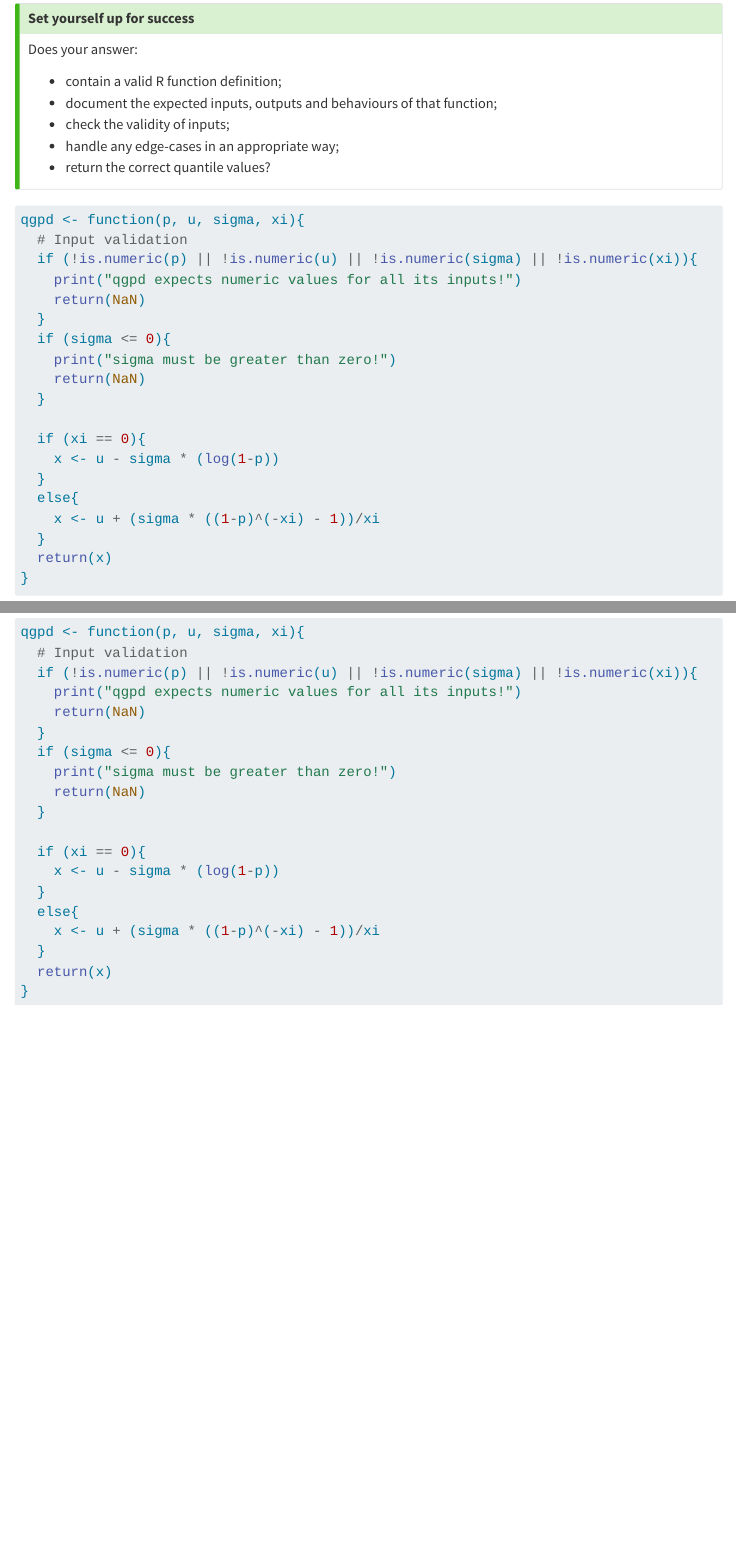
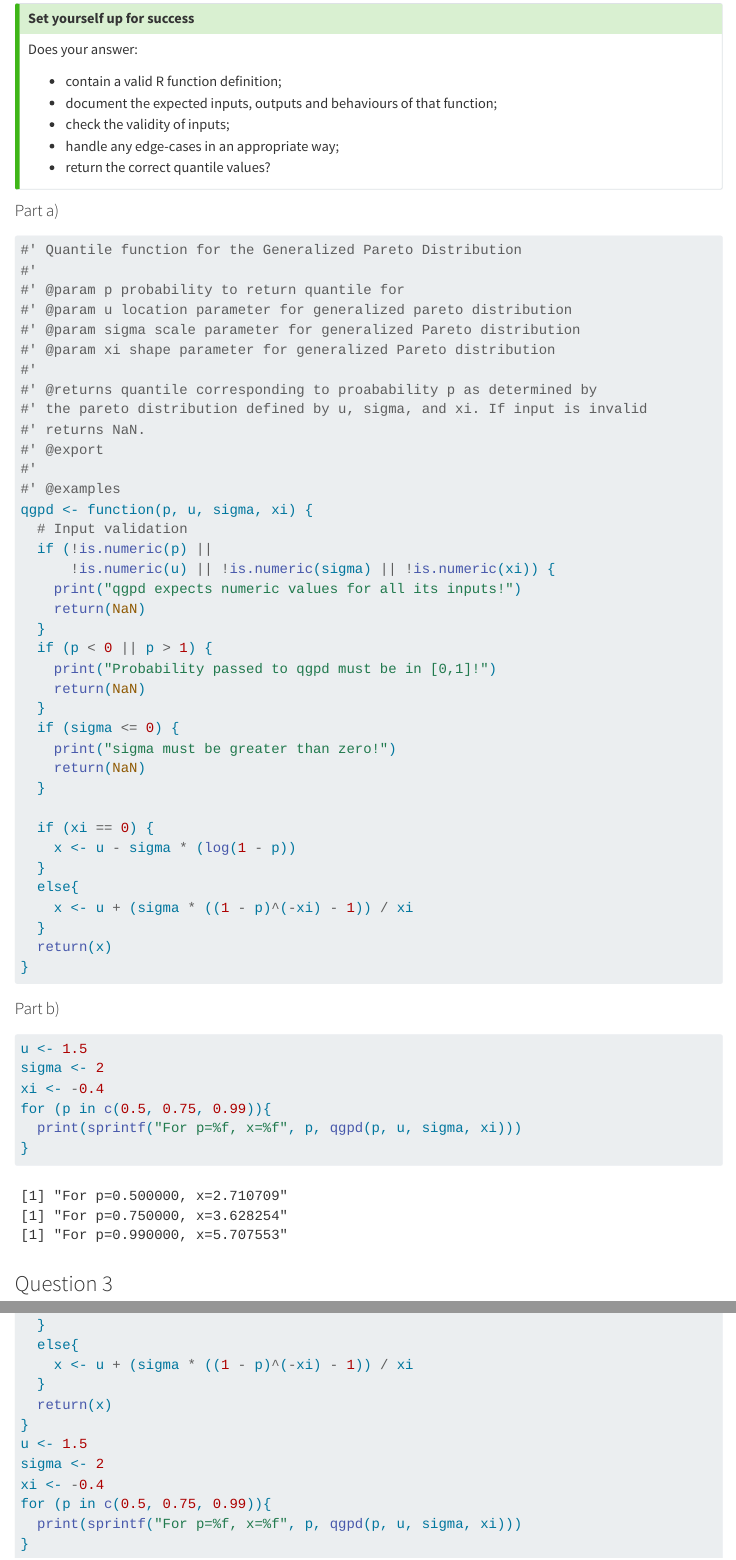
Before and after one commit to n1k-1l/ds-assesment1, a Quarto document (02538725-MATH70076-assessment-1.qmd): the page in a window 1100 px wide, from 2870 px down, and a second part further down, joined at a grey line. Rendered offline with R 4.5, knitr and Pandoc in place of Quarto, with nearby package versions; a font, style sheet, LaTeX package, included part or bibliography that could not be used is replaced or left out; menus at the side of the page are left out.

Commit message:
finish question 2

````diff
--- a/02538725-MATH70076-assessment-1.qmd
+++ b/02538725-MATH70076-assessment-1.qmd
@@ -146,26 +146,55 @@ Does your answer:
 - return the correct quantile values?
 
 :::
-
+#### Part a)
 ```{r}
-qgpd <- function(p, u, sigma, xi){
+#' Quantile function for the Generalized Pareto Distribution
+#'
+#' @param p probability to return quantile for
+#' @param u location parameter for generalized pareto distribution
+#' @param sigma scale parameter for generalized Pareto distribution
+#' @param xi shape parameter for generalized Pareto distribution
+#'
+#' @returns quantile corresponding to proabability p as determined by
+#' the pareto distribution defined by u, sigma, and xi. If input is invalid
+#' returns NaN.
+#' @export
+#'
+#' @examples
+qgpd <- function(p, u, sigma, xi) {
   # Input validation
-  if (!is.numeric(p) || !is.numeric(u) || !is.numeric(sigma) || !is.numeric(xi)){
+  if (!is.numeric(p) ||
+      !is.numeric(u) || !is.numeric(sigma) || !is.numeric(xi)) {
     print("qgpd expects numeric values for all its inputs!")
     return(NaN)
   }
-  if (sigma <= 0){
+  if (p < 0 || p > 1) {
+    print("Probability passed to qgpd must be in [0,1]!")
+    return(NaN)
+  }
+  if (sigma <= 0) {
     print("sigma must be greater than zero!")
     return(NaN)
   }
 
-  if (xi == 0){
-    x <- u - sigma * (log(1-p))
+  if (xi == 0) {
+    x <- u - sigma * (log(1 - p))
   }
   else{
-    x <- u + (sigma * ((1-p)^(-xi) - 1))/xi
+    x <- u + (sigma * ((1 - p)^(-xi) - 1)) / xi
   }
   return(x)
+}
+```
+
+
+#### Part b)
+```{r}
+u <- 1.5
+sigma <- 2
+xi <- -0.4
+for (p in c(0.5, 0.75, 0.99)){
+  print(sprintf("For p=%f, x=%f", p, qgpd(p, u, sigma, xi)))
 }
 ```
 
````
